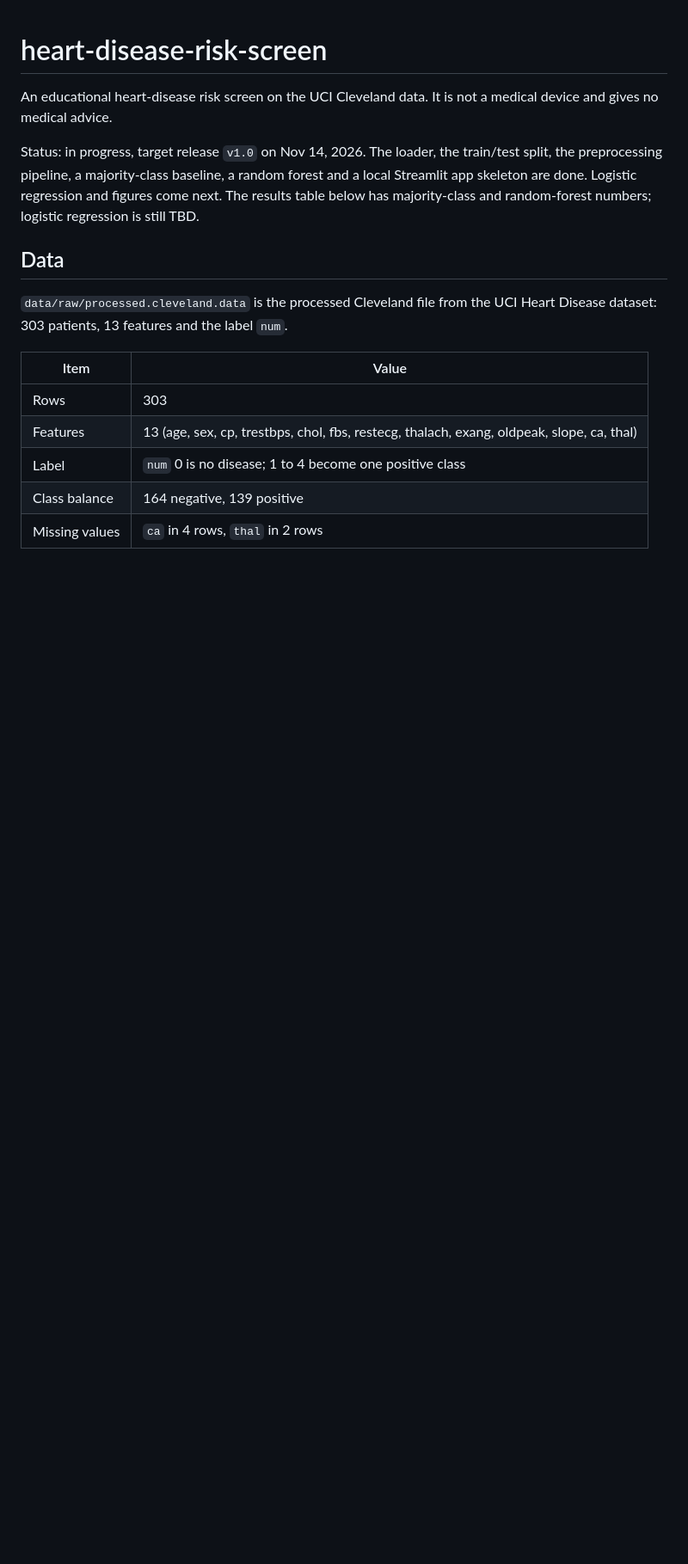
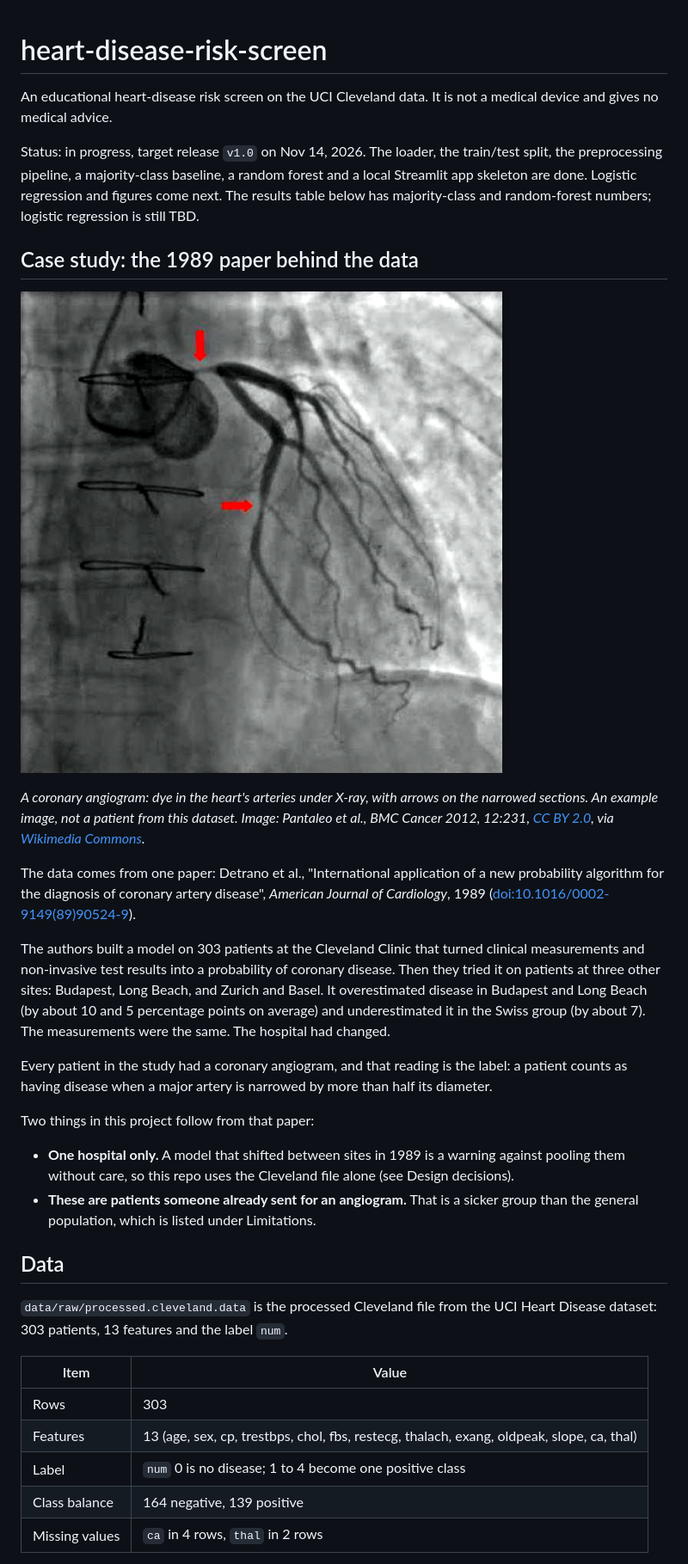
Before and after one commit to nxtkim-1/heart-disease-risk-screen, a Markdown page: README.md, the part around the change. Shown at 86% size. Rendered like a GitHub page; pictures changed too: docs/coronary_angiogram.jpg (added); blank space fills up the shorter version.

Commit message:
Add a case study of the 1989 paper behind the data

```diff
--- a/README.md
+++ b/README.md
@@ -3,6 +3,35 @@
 An educational heart-disease risk screen on the UCI Cleveland data. It is not a medical device and gives no medical advice.
 
 Status: in progress, target release `v1.0` on Nov 14, 2026. The loader, the train/test split, the preprocessing pipeline, a majority-class baseline, a random forest and a local Streamlit app skeleton are done. Logistic regression and figures come next. The results table below has majority-class and random-forest numbers; logistic regression is still TBD.
+
+## Case study: the 1989 paper behind the data
+
+![Greyscale X-ray of the left coronary artery filled with dye, with two arrows marking narrowed sections](docs/coronary_angiogram.jpg)
+
+*A coronary angiogram: dye in the heart's arteries under X-ray, with arrows on the narrowed sections.
+An example image, not a patient from this dataset. Image: Pantaleo et al., BMC Cancer 2012, 12:231,
+[CC BY 2.0](https://creativecommons.org/licenses/by/2.0/), via
+[Wikimedia Commons](https://commons.wikimedia.org/wiki/File:Angiography_coronary_stenosis_01.jpg).*
+
+The data comes from one paper: Detrano et al., "International application of a new probability
+algorithm for the diagnosis of coronary artery disease", *American Journal of Cardiology*, 1989
+([doi:10.1016/0002-9149(89)90524-9](https://doi.org/10.1016/0002-9149(89)90524-9)).
+
+The authors built a model on 303 patients at the Cleveland Clinic that turned clinical measurements
+and non-invasive test results into a probability of coronary disease. Then they tried it on patients
+at three other sites: Budapest, Long Beach, and Zurich and Basel. It overestimated disease in Budapest
+and Long Beach (by about 10 and 5 percentage points on average) and underestimated it in the Swiss
+group (by about 7). The measurements were the same. The hospital had changed.
+
+Every patient in the study had a coronary angiogram, and that reading is the label: a patient counts
+as having disease when a major artery is narrowed by more than half its diameter.
+
+Two things in this project follow from that paper:
+
+- **One hospital only.** A model that shifted between sites in 1989 is a warning against pooling
+  them without care, so this repo uses the Cleveland file alone (see Design decisions).
+- **These are patients someone already sent for an angiogram.** That is a sicker group than the
+  general population, which is listed under Limitations.
 
 ## Data
 
```
